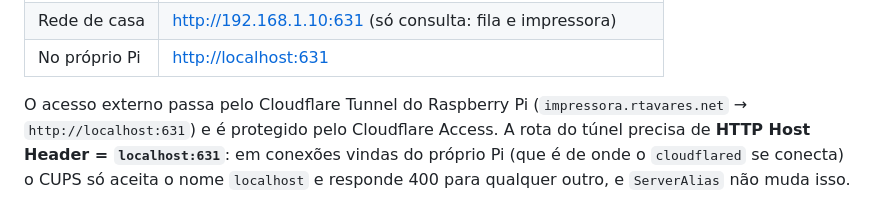
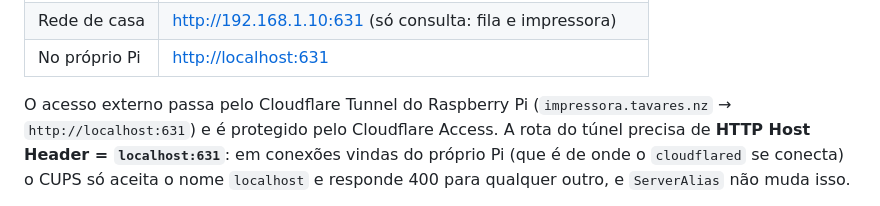
Before and after one commit to rtavares-g/impressora, a Markdown page: README.md, the part around one of its changes. Rendered like a GitHub page.

Commit message:
Atualiza o domínio do túnel para tavares.nz
Co-Authored-By: Claude Opus 5.5 <noreply@anthropic.com>
Claude-Session: https://claude.ai/code/session_01Co6VeybDRzMtZRSzuYM1hB

```diff
--- a/README.md
+++ b/README.md
@@ -63,7 +63,7 @@ vindas do próprio Pi.
 | No próprio Pi | <http://localhost:631> |
 
 O acesso externo passa pelo Cloudflare Tunnel do Raspberry Pi
-(`impressora.rtavares.net` → `http://localhost:631`) e é protegido pelo
+(`impressora.tavares.nz` → `http://localhost:631`) e é protegido pelo
 Cloudflare Access. A rota do túnel precisa de **HTTP Host Header =
 `localhost:631`**: em conexões vindas do próprio Pi (que é de onde o
 `cloudflared` se conecta) o CUPS só aceita o nome `localhost` e responde
```
Also changed, not shown: other parts of README.md (+1 -1 lines).
